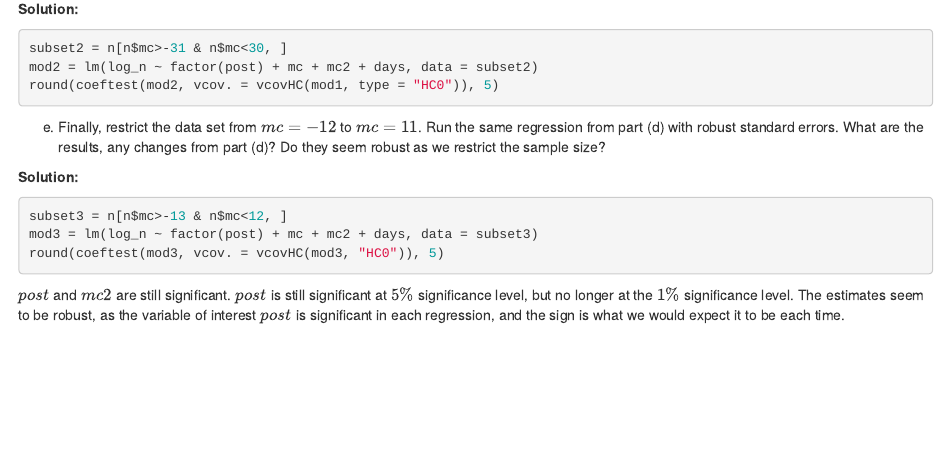
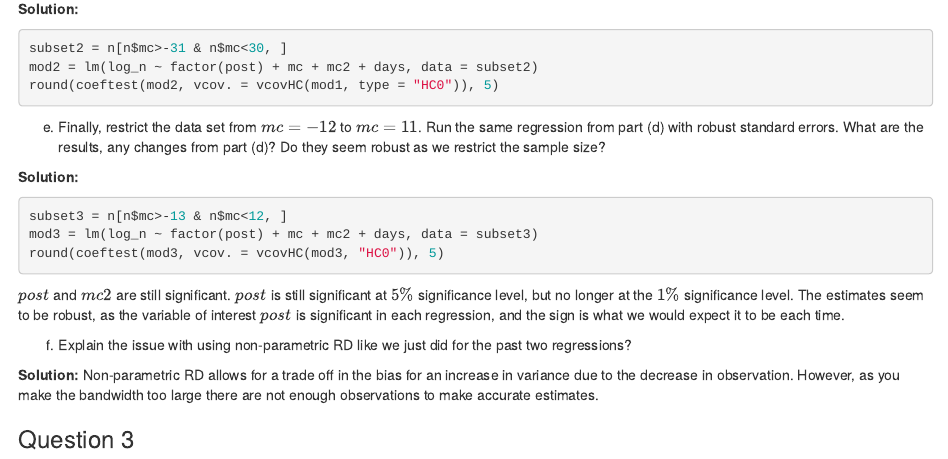
Before and after one commit to thenickatnite/GSE-520, an R Markdown document (Problem Set.Rmd): the page in a window 1100 px wide, from 1780 px down. Rendered offline with R 4.5, knitr and Pandoc, with nearby package versions; the code chunks are not run, so their results and figures are left out.

Commit message:
Add files via upload

````diff
--- a/Problem Set.Rmd
+++ b/Problem Set.Rmd
@@ -96,3 +96,10 @@ round(coeftest(mod3, vcov. = vcovHC(mod3, "HC0")), 5)
 ```
 
 $post$ and $mc2$ are still significant. $post$ is still significant at $5\%$ significance level, but no longer at the $1\%$ significance level. The estimates seem to be robust, as the variable of interest $post$ is significant in each regression, and the sign is what we would expect it to be each time.
+
+(f) Explain the issue with using non-parametric RD like we just did for the past two regressions?
+
+**Solution:**
+Non-parametric RD allows for a trade off in the bias for an increase in variance due to the decrease in observation. However, as you make the bandwidth too large there are not enough observations to make accurate estimates.
+
+### Question 3
````
